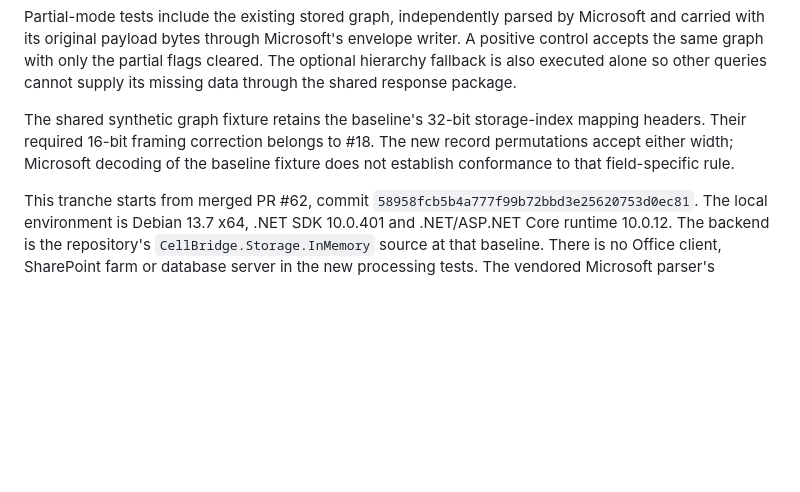
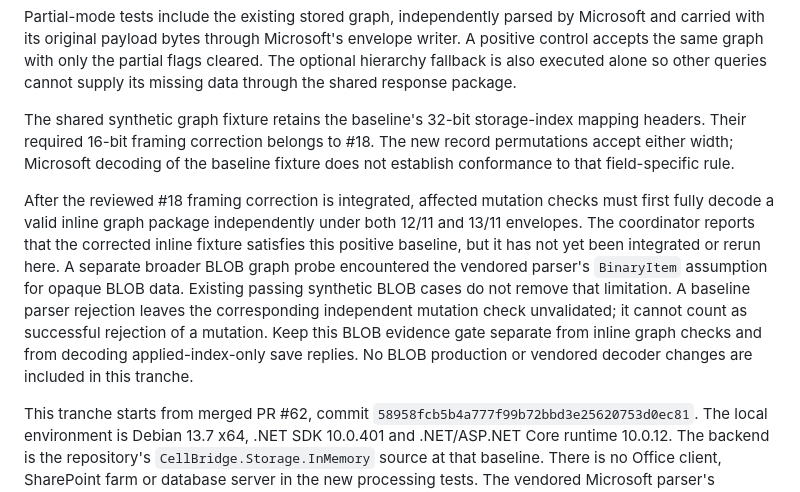
Before and after one commit to PatrickMatthiesen/cellbridge, a Markdown page: docs/bounded-protocol-validation.md, the part around the change. Drawn GitHub-style; blank space fills up the shorter version.

Commit message:
Clarify inline and BLOB parser evidence limits

```diff
--- a/docs/bounded-protocol-validation.md
+++ b/docs/bounded-protocol-validation.md
@@ -49,6 +49,18 @@ mapping headers. Their required 16-bit framing correction belongs to #18.
 The new record permutations accept either width; Microsoft decoding of the
 baseline fixture does not establish conformance to that field-specific rule.
 
+After the reviewed #18 framing correction is integrated, affected mutation
+checks must first fully decode a valid inline graph package independently under
+both 12/11 and 13/11 envelopes. The coordinator reports that the corrected inline
+fixture satisfies this positive baseline, but it has not yet been integrated or
+rerun here. A separate broader BLOB graph probe encountered the vendored parser's
+`BinaryItem` assumption for opaque BLOB data. Existing passing synthetic BLOB
+cases do not remove that limitation. A baseline parser rejection leaves the
+corresponding independent mutation check unvalidated; it cannot count as
+successful rejection of a mutation. Keep this BLOB evidence gate separate from
+inline graph checks and from decoding applied-index-only save replies. No BLOB
+production or vendored decoder changes are included in this tranche.
+
 This tranche starts from merged PR #62, commit
 `58958fcb5b4a777f99b72bbd3e25620753d0ec81`. The local environment is Debian
 13.7 x64, .NET SDK 10.0.401 and .NET/ASP.NET Core runtime 10.0.12. The backend is
```
